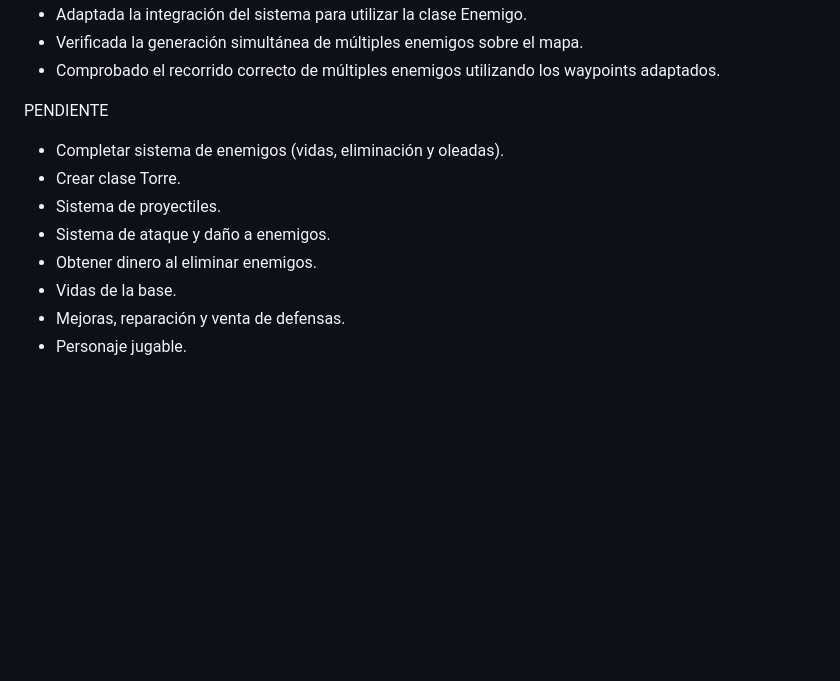
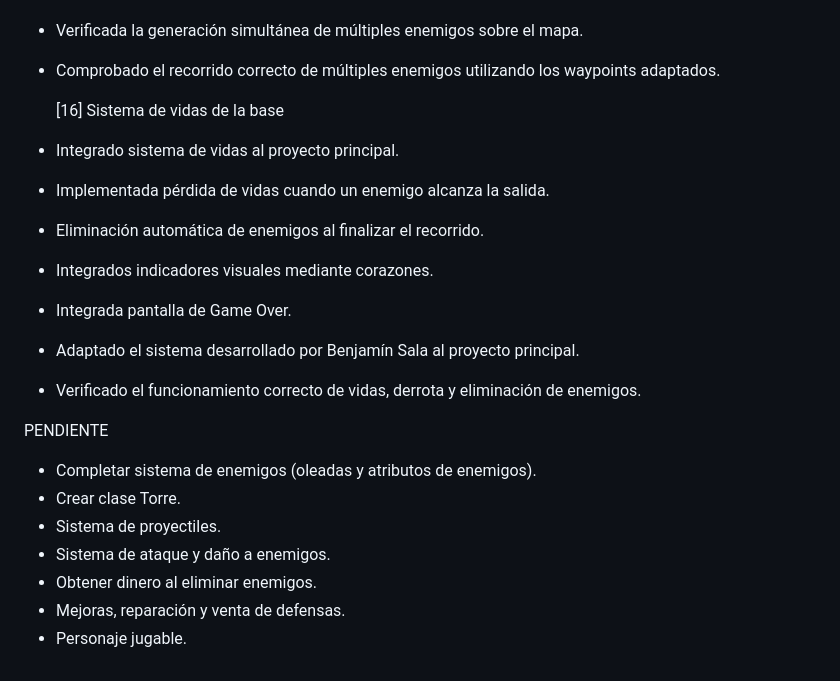
Before and after one commit to FacundoCotoras/Los-Tinchardos, a Markdown page: Laboratorio/Codigo/HistorialProyecto.md, the part around the change. Rendered like a GitHub page; blank space fills up the shorter version.

```diff
--- a/Laboratorio/Codigo/HistorialProyecto.md
+++ b/Laboratorio/Codigo/HistorialProyecto.md
@@ -131,13 +131,21 @@ HISTORIAL DE COMMITS DEL PROYECTO
 - Verificada la generación simultánea de múltiples enemigos sobre el mapa.
 - Comprobado el recorrido correcto de múltiples enemigos utilizando los waypoints adaptados.
 
+  [16] Sistema de vidas de la base
+- Integrado sistema de vidas al proyecto principal.
+- Implementada pérdida de vidas cuando un enemigo alcanza la salida.
+- Eliminación automática de enemigos al finalizar el recorrido.
+- Integrados indicadores visuales mediante corazones.
+- Integrada pantalla de Game Over.
+- Adaptado el sistema desarrollado por Benjamín Sala al proyecto principal.
+- Verificado el funcionamiento correcto de vidas, derrota y eliminación de enemigos.
+
 
 PENDIENTE
-- Completar sistema de enemigos (vidas, eliminación y oleadas).
+- Completar sistema de enemigos (oleadas y atributos de enemigos).
 - Crear clase Torre.
 - Sistema de proyectiles.
 - Sistema de ataque y daño a enemigos.
 - Obtener dinero al eliminar enemigos.
-- Vidas de la base.
 - Mejoras, reparación y venta de defensas.
 - Personaje jugable.
```
